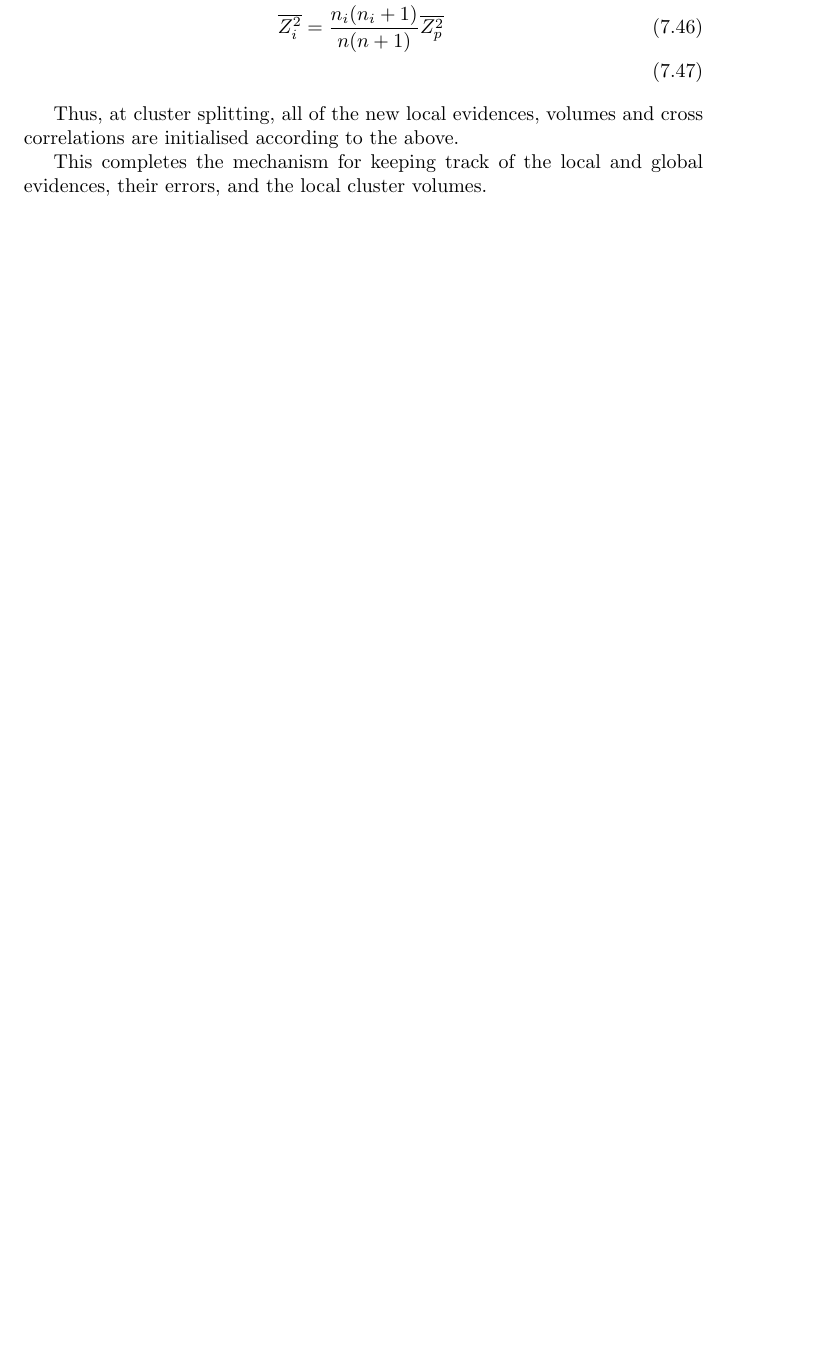
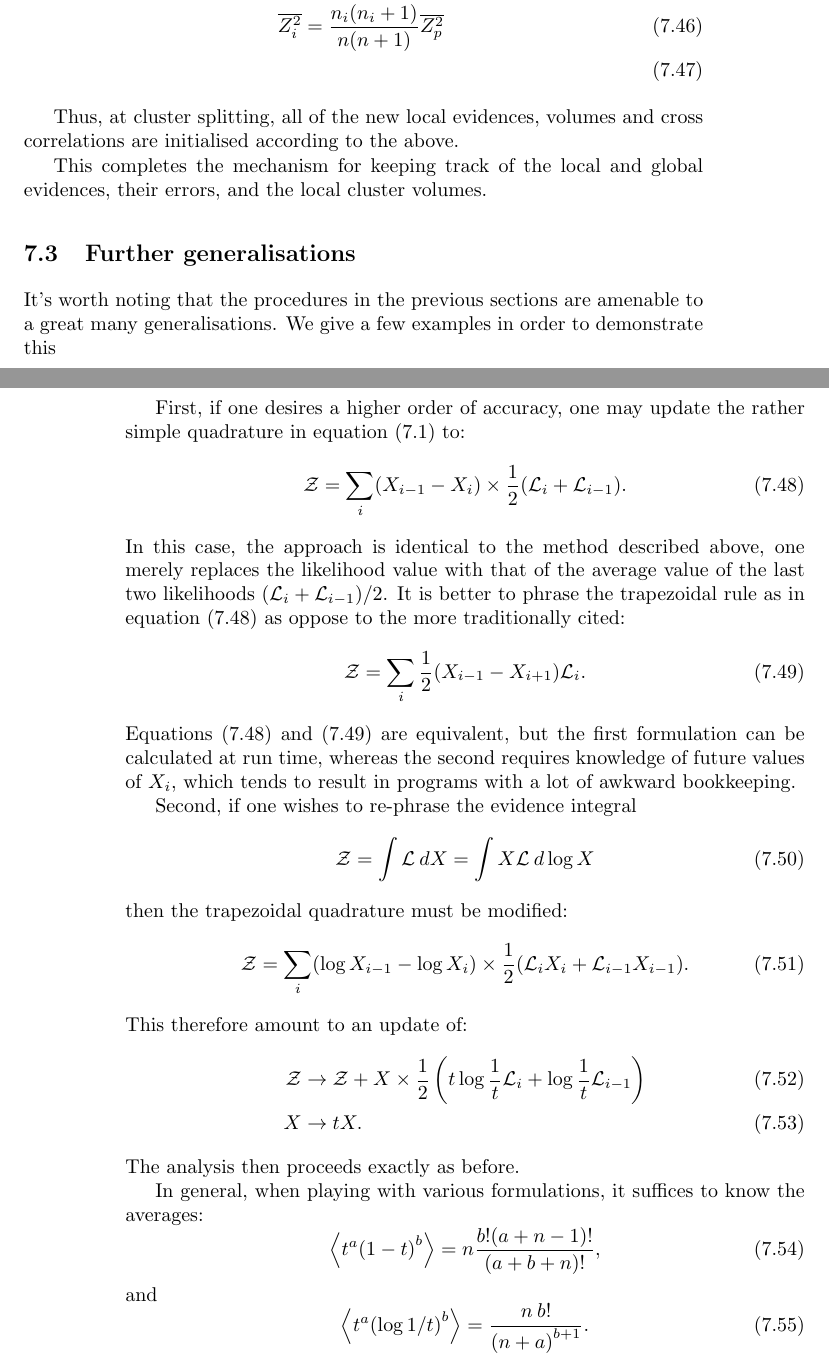
Before and after one commit to williamjameshandley/Thesis, a LaTeX thesis (thesis.tex, which reads chapter_extending_nested_sampling/extending_nested_sampling.tex): part of page 121 of 165 before the commit and two parts of pages 121 and 122 of 165 after it, the two joined at a grey line, cut so that both start at the same text, the shorter picture padded with empty space. Compiled offline with pdfLaTeX; a LaTeX package or settings file that is missing is left out.

Commit message:
Added some extra text on extending nested sampling

```diff
--- a/chapter_extending_nested_sampling/extending_nested_sampling.tex
+++ b/chapter_extending_nested_sampling/extending_nested_sampling.tex
@@ -214,3 +214,48 @@ We also need to initialise the local evidences and their errors. A consistent ap
 Thus, at cluster splitting, all of the new local evidences, volumes and cross correlations are initialised according to the above.
 
 This completes the mechanism for keeping track of the local and global evidences, their errors, and the local cluster volumes.
+
+
+\section{Further generalisations}
+
+It's worth noting that the procedures in the previous sections are amenable to a great many generalisations. We give a few examples in order to demonstrate this
+
+First, if one desires a higher order of accuracy, one may update the rather simple quadrature in equation~\eqref{eqn:ens:app_ev} to:
+\begin{equation}
+  \ev = \sum\limits_{i} (X_{i-1}-X_{i}) \times \frac{1}{2}(\lik_i+\lik_{i-1}).
+  \label{eqn:ens:app_trap_ev}
+\end{equation}
+In this case, the approach is identical to the method described above, one merely replaces the likelihood value with that of the average value of the last two likelihoods $(\lik_i + \lik_{i-1})/2$.
+It is better to phrase the trapezoidal rule as in equation~\eqref{eqn:ens:app_trap_ev} as oppose to the more traditionally cited:
+\begin{equation}
+  \ev = \sum\limits_{i} \frac{1}{2}(X_{i-1}-X_{i+1}) \lik_i.
+  \label{eqn:ens:app_trap_normal_ev}
+\end{equation}
+Equations~\eqref{eqn:ens:app_trap_ev} and~\eqref{eqn:ens:app_trap_normal_ev} are equivalent, but the first formulation can be calculated at run time, whereas the second requires knowledge of future values of $X_{i}$, which tends to result in programs with a lot of awkward bookkeeping.
+
+Second, if one wishes to re-phrase the evidence integral
+\begin{equation}
+  \ev = \int \lik \: dX = \int X\lik \: d\log X
+\end{equation}
+then the trapezoidal quadrature must be modified:
+\begin{equation}
+  \ev = \sum\limits_{i} (\log X_{i-1}-\log X_{i}) \times \frac{1}{2}(\lik_iX_i+\lik_{i-1}X_{i-1}).
+\end{equation}
+This therefore amount to an update of:
+\begin{align}
+  \ev &\to \ev + X \times \frac{1}{2}\left(t\log\frac{1}{t}\lik_i + \log\frac{1}{t}\lik_{i-1} \right)
+  \\
+  X &\to t X.
+\end{align}
+The analysis then proceeds exactly as before.
+
+In general, when playing with various formulations, it suffices to know the averages:
+\begin{equation}
+\left\langle t^a{(1-t)}^b \right\rangle = n\frac{b!(a+n-1)!}{(a+b+n)!},
+\end{equation}
+and
+\begin{equation}
+  \left\langle t^a{\left( \log1/t \right)}^b \right\rangle
+  =
+  \frac{n\: b!}{{(n+a)}^{b+1}}.
+\end{equation}
```
